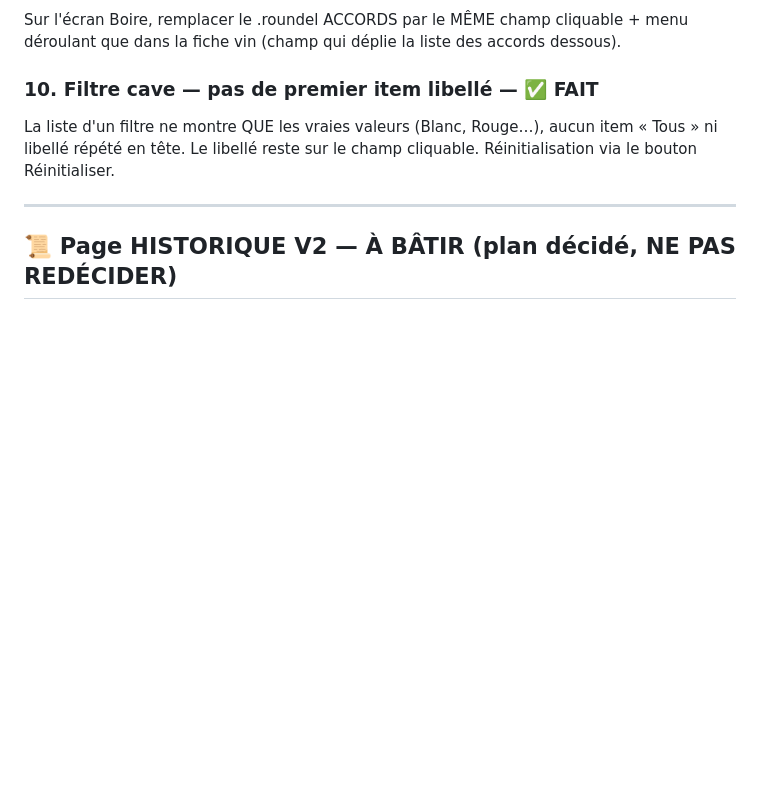
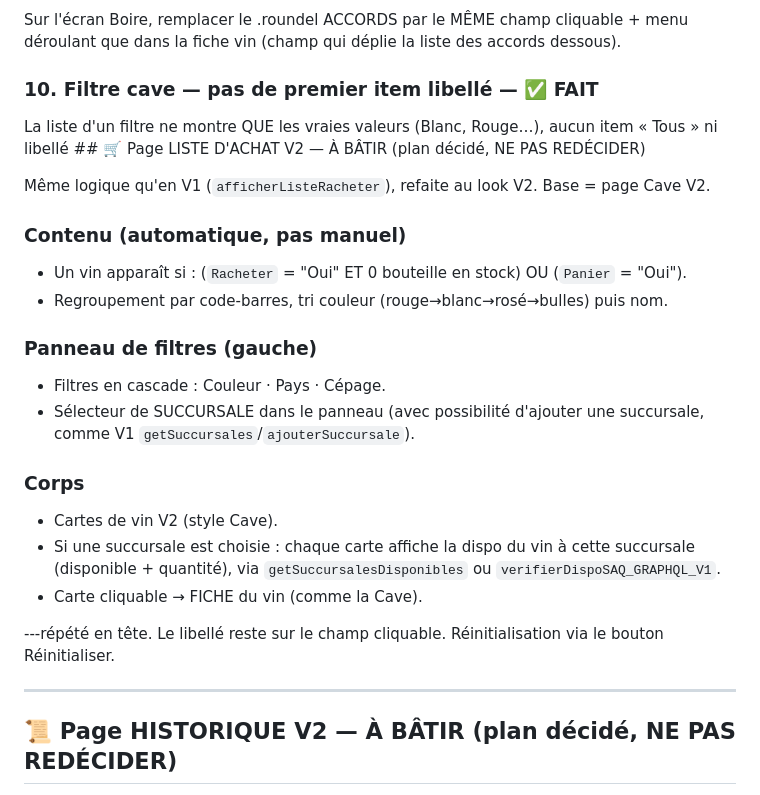
Before and after one commit to ngjcpvino/dionysos, a Markdown page: etat-md.md, the part around the change. Drawn GitHub-style; blank space fills up the shorter version.

```diff
--- a/etat-md.md
+++ b/etat-md.md
@@ -133,7 +133,24 @@ Le .roundel ENREGISTRER se place DANS le flux, sous le dernier champ (DIVERS), s
 Sur l'écran Boire, remplacer le .roundel ACCORDS par le MÊME champ cliquable + menu déroulant que dans la fiche vin (champ qui déplie la liste des accords dessous).
 
 ### 10. Filtre cave — pas de premier item libellé — ✅ FAIT
-La liste d'un filtre ne montre QUE les vraies valeurs (Blanc, Rouge…), aucun item « Tous » ni libellé répété en tête. Le libellé reste sur le champ cliquable. Réinitialisation via le bouton Réinitialiser.
+La liste d'un filtre ne montre QUE les vraies valeurs (Blanc, Rouge…), aucun item « Tous » ni libellé ## 🛒 Page LISTE D'ACHAT V2 — À BÂTIR (plan décidé, NE PAS REDÉCIDER)
+
+Même logique qu'en V1 (`afficherListeRacheter`), refaite au look V2. Base = page Cave V2.
+
+### Contenu (automatique, pas manuel)
+- Un vin apparaît si : (`Racheter` = "Oui" ET 0 bouteille en stock) OU (`Panier` = "Oui").
+- Regroupement par code-barres, tri couleur (rouge→blanc→rosé→bulles) puis nom.
+
+### Panneau de filtres (gauche)
+- Filtres en cascade : Couleur · Pays · Cépage.
+- Sélecteur de SUCCURSALE dans le panneau (avec possibilité d'ajouter une succursale, comme V1 `getSuccursales`/`ajouterSuccursale`).
+
+### Corps
+- Cartes de vin V2 (style Cave).
+- Si une succursale est choisie : chaque carte affiche la dispo du vin à cette succursale (disponible + quantité), via `getSuccursalesDisponibles` ou `verifierDispoSAQ_GRAPHQL_V1`.
+- Carte cliquable → FICHE du vin (comme la Cave).
+
+---répété en tête. Le libellé reste sur le champ cliquable. Réinitialisation via le bouton Réinitialiser.
 
 ---
 ## 📜 Page HISTORIQUE V2 — À BÂTIR (plan décidé, NE PAS REDÉCIDER)
```
